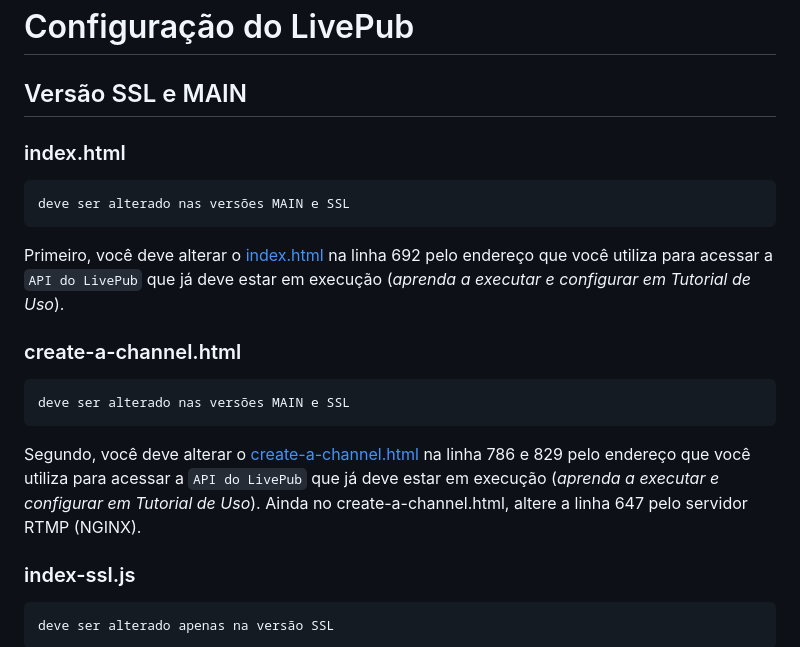
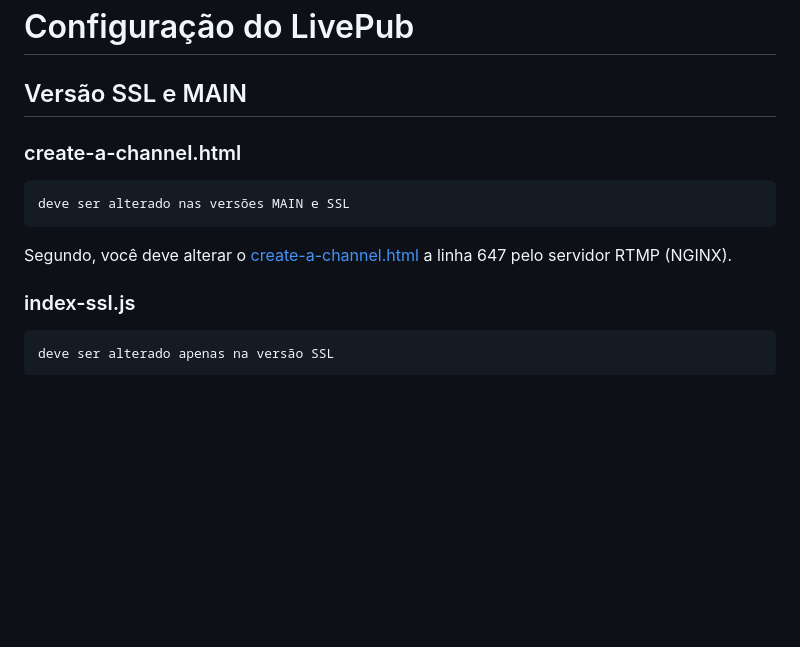
Before and after one commit to Hsyst/LivePub-200, a Markdown page: README.md, the part around the change. Drawn GitHub-style; blank space fills up the shorter version.

````diff
--- a/README.md
+++ b/README.md
@@ -46,17 +46,12 @@ A configuração do Nginx está disponível em: [clique aqui!](https://github.co
 
 # Configuração do LivePub
 ## Versão SSL e MAIN
-### index.html
-```
-deve ser alterado nas versões MAIN e SSL
-```
-Primeiro, você deve alterar o [index.html](https://github.com/Hsyst/LivePub-200/blob/main/index.html) na linha 692 pelo endereço que você utiliza para acessar a `API do LivePub` que já deve estar em execução (*aprenda a executar e configurar em Tutorial de Uso*).
 
 ### create-a-channel.html
 ```
 deve ser alterado nas versões MAIN e SSL
 ```
-Segundo, você deve alterar o [create-a-channel.html](https://github.com/Hsyst/LivePub-200/blob/main/create-a-channel.html) na linha 786 e 829 pelo endereço que você utiliza para acessar a `API do LivePub` que já deve estar em execução (*aprenda a executar e configurar em Tutorial de Uso*). Ainda no create-a-channel.html, altere a linha 647 pelo servidor RTMP (NGINX).
+Segundo, você deve alterar o [create-a-channel.html](https://github.com/Hsyst/LivePub-200/blob/main/create-a-channel.html) a linha 647 pelo servidor RTMP (NGINX).
 
 ### index-ssl.js
 ```
````
